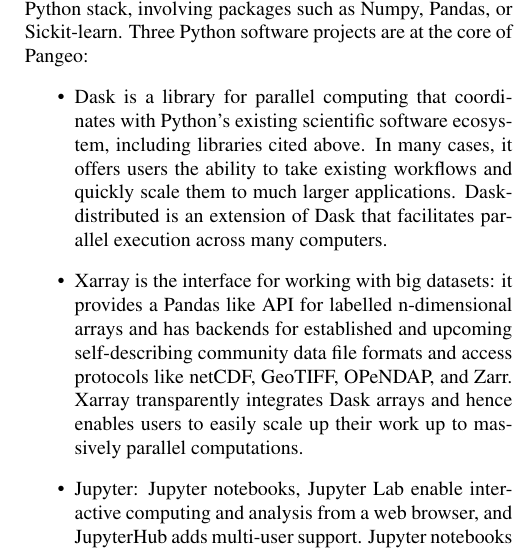
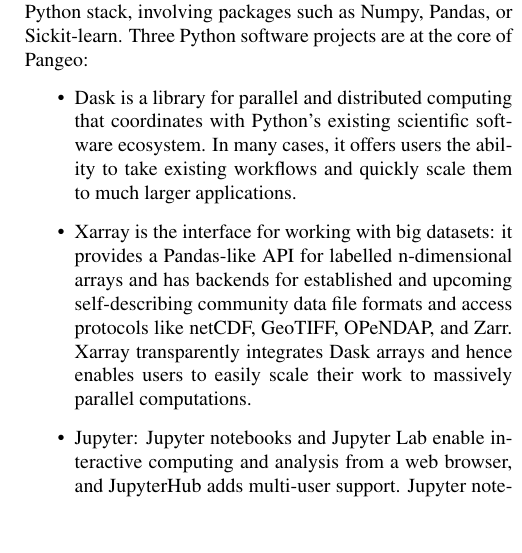
Before and after one commit to guillaumeeb/bids2019, a LaTeX paper (pangeo-cnes.tex): part of one column of page 2 of 5, cut so that both start at the same text, the shorter picture padded with empty space. Compiled offline with pdfLaTeX.

Commit message:
Shorten tech stack description

```diff
--- a/pangeo-cnes.tex
+++ b/pangeo-cnes.tex
@@ -132,9 +132,9 @@
 
 Pangeo's software ecosystem fits directly into the Scientific Python stack, involving packages such as Numpy, Pandas, or Sickit-learn.  Three Python software projects are at the core of Pangeo:
 \begin{itemize}
-\item Dask is a library for parallel computing that coordinates with Python’s existing scientific software ecosystem, including libraries cited above.  In many cases, it offers users the ability to take existing workflows and quickly scale them to much larger applications. Dask-distributed is an extension of Dask that facilitates parallel execution across many computers.
-\item Xarray is the interface for working with big datasets: it provides a Pandas like API for labelled n-dimensional arrays and has backends for established and upcoming self-describing community data file formats and access protocols like netCDF, GeoTIFF, OPeNDAP, and Zarr.  Xarray transparently integrates Dask arrays and hence enables users to easily scale up their work up to massively parallel computations.
-\item Jupyter: Jupyter notebooks, Jupyter Lab enable interactive computing and analysis from a web browser, and JupyterHub adds multi-user support.  Jupyter notebooks are quickly becoming the standard open-source format for interactive computing not only in Python, but also in languages such as Julia and R.
+\item Dask is a library for parallel and distributed computing that coordinates with Python’s existing scientific software ecosystem.  In many cases, it offers users the ability to take existing workflows and quickly scale them to much larger applications.
+\item Xarray is the interface for working with big datasets: it provides a Pandas-like API for labelled n-dimensional arrays and has backends for established and upcoming self-describing community data file formats and access protocols like netCDF, GeoTIFF, OPeNDAP, and Zarr.  Xarray transparently integrates Dask arrays and hence enables users to easily scale their work to massively parallel computations.
+\item Jupyter: Jupyter notebooks and Jupyter Lab enable interactive computing and analysis from a web browser, and JupyterHub adds multi-user support.  Jupyter notebooks are quickly becoming the standard open-source format for interactive computing not only in Python, but also in languages such as Julia and R.
 \end{itemize}
 
 \begin{figure}
```
